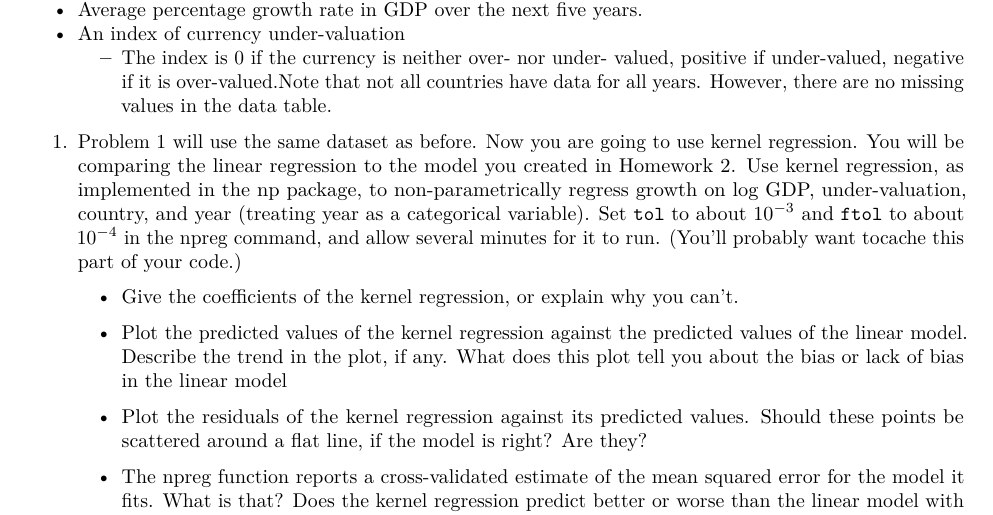
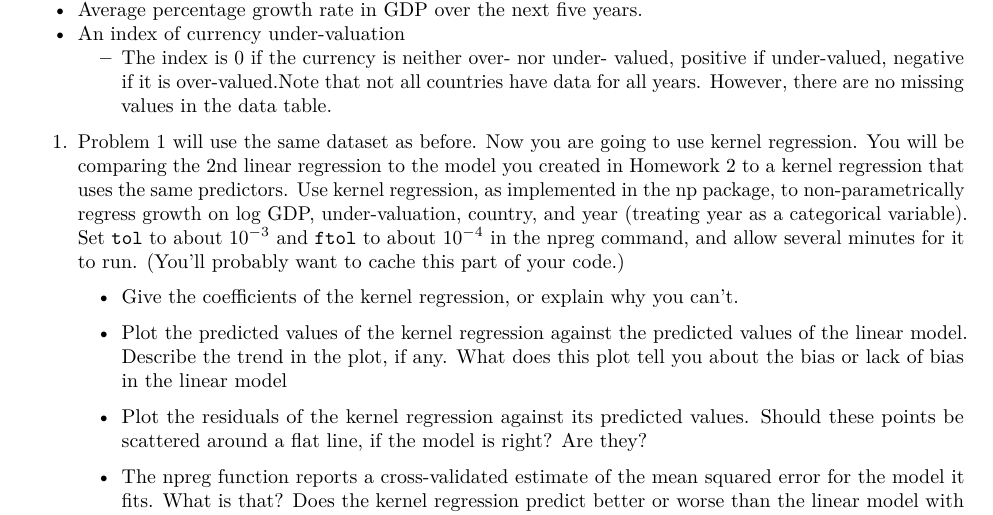
Before and after one commit to STAT-S432SP2019/homeworks, an R Markdown document (hw3instructions.Rmd): part of page 1 of 3, cut so that both start at the same text. The pictures show the output file hw3instructions.pdf that the author committed with the source.

Commit message:
Clarified some of problem 1. Hopefully that's the last of it.

```diff
--- a/hw3instructions.Rmd
+++ b/hw3instructions.Rmd
@@ -37,10 +37,10 @@ This week's data set contains the following variables:
       values in the data table.
 
  1. Problem 1 will use the same dataset as before. Now you are going to use kernel regression. You will
- be comparing the linear regression to the model you created in Homework 2. Use kernel regression, as implemented
+ be comparing the 2nd linear regression to the model you created in Homework 2 to a kernel regression that uses the same predictors. Use kernel regression, as implemented
  in the np package, to non-parametrically regress growth on log GDP, under-valuation, country, and year
  (treating year as a categorical variable). Set `tol` to about $10^{-3}$ and `ftol` to about  $10^{-4}$ in the npreg
-command, and allow several minutes for it to run. (You’ll probably want tocache this part of your code.)
+command, and allow several minutes for it to run. (You’ll probably want to cache this part of your code.)
 
     * Give the coefficients of the kernel regression, or explain why you can’t.
 
```
Also changed, not shown: hw3instructions.pdf.
